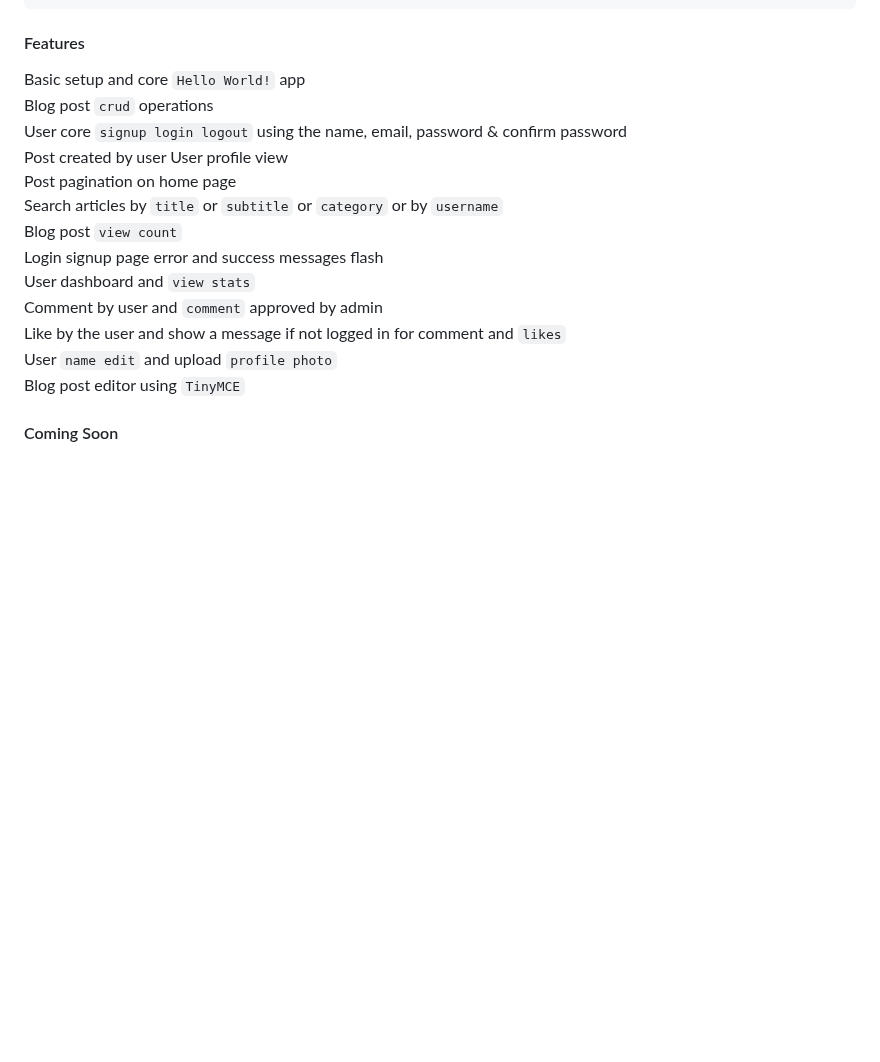
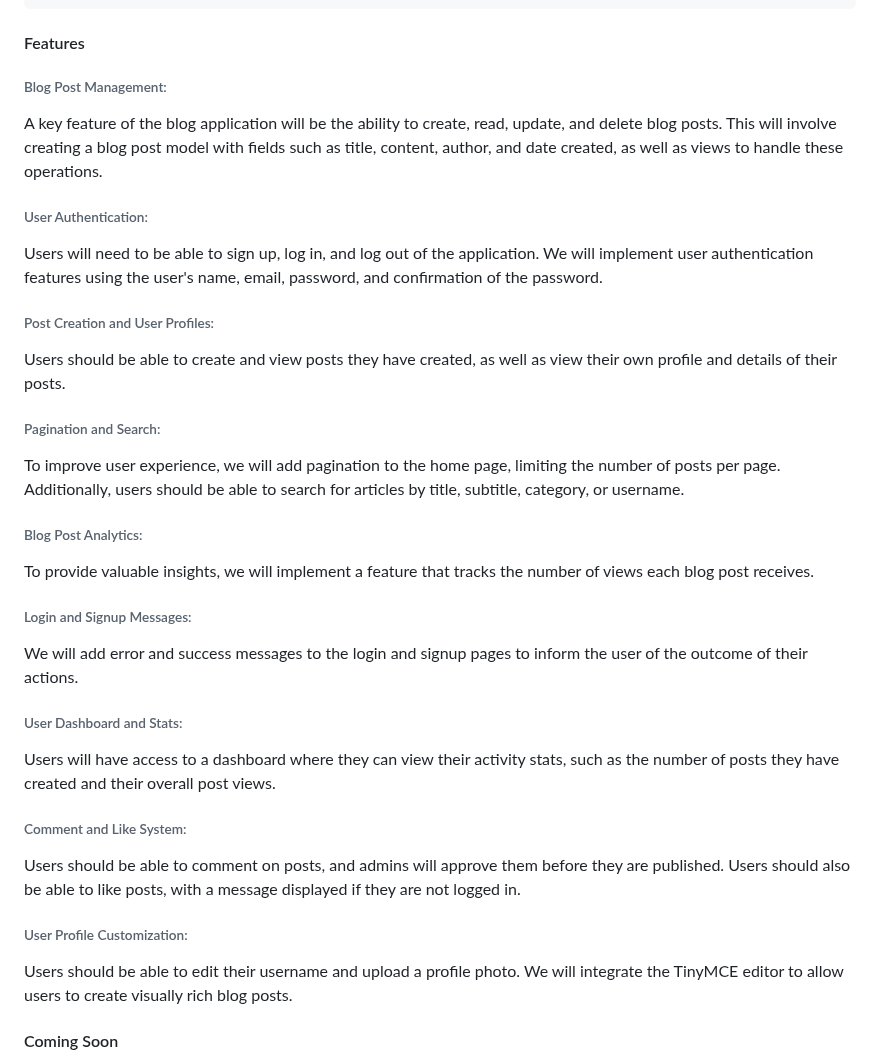
Before and after one commit to sumitgirwal/CodeBeLog, a Markdown page: README.md, the part around one of its changes. Drawn GitHub-style; blank space fills up the shorter version.

````diff
--- a/README.md
+++ b/README.md
@@ -86,19 +86,32 @@ python manage.py loaddata db_backup.json
 ```
 
 #### Features
-Basic setup and core `Hello World!` app <br/>
-Blog post `crud` operations <br/>
-User core `signup login logout` using the name, email, password & confirm password <br/>
-Post created by user User profile view <br/>
-Post pagination on home page <br/>
-Search articles by `title` or `subtitle` or `category` or by `username` <br/>
-Blog post `view count` <br/>
-Login signup page error and success messages flash <br/>
-User dashboard and `view stats` <br/>
-Comment by user and `comment` approved by admin <br/>
-Like by the user and show a message if not logged in for comment and `likes` <br/>
-User `name edit` and upload `profile photo` <br/>
-Blog post editor using `TinyMCE` <br/>
+###### Blog Post Management:
+A key feature of the blog application will be the ability to create, read, update, and delete blog posts. This will involve creating a blog post model with fields such as title, content, author, and date created, as well as views to handle these operations.
+
+###### User Authentication:
+Users will need to be able to sign up, log in, and log out of the application. We will implement user authentication features using the user's name, email, password, and confirmation of the password.
+
+###### Post Creation and User Profiles:
+Users should be able to create and view posts they have created, as well as view their own profile and details of their posts.
+
+###### Pagination and Search:
+To improve user experience, we will add pagination to the home page, limiting the number of posts per page. Additionally, users should be able to search for articles by title, subtitle, category, or username.
+
+###### Blog Post Analytics:
+To provide valuable insights, we will implement a feature that tracks the number of views each blog post receives.
+
+###### Login and Signup Messages:
+We will add error and success messages to the login and signup pages to inform the user of the outcome of their actions.
+
+###### User Dashboard and Stats:
+Users will have access to a dashboard where they can view their activity stats, such as the number of posts they have created and their overall post views.
+
+###### Comment and Like System:
+Users should be able to comment on posts, and admins will approve them before they are published. Users should also be able to like posts, with a message displayed if they are not logged in.
+
+###### User Profile Customization:
+Users should be able to edit their username and upload a profile photo. We will integrate the TinyMCE editor to allow users to create visually rich blog posts.
 
 
 #### Coming Soon
````
Also changed, not shown: other parts of README.md (+12 -12 lines).
